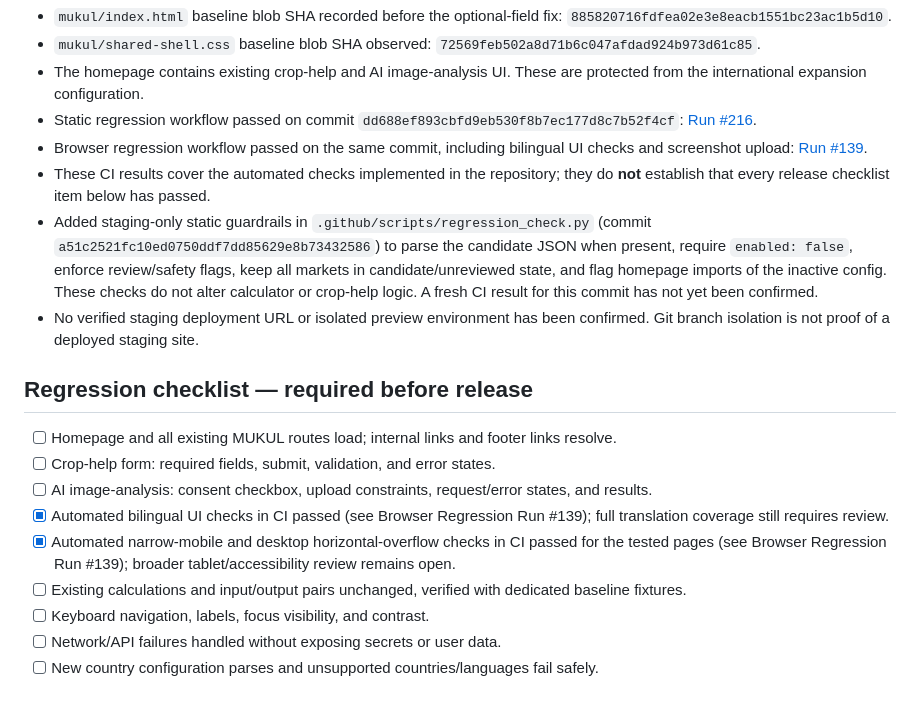
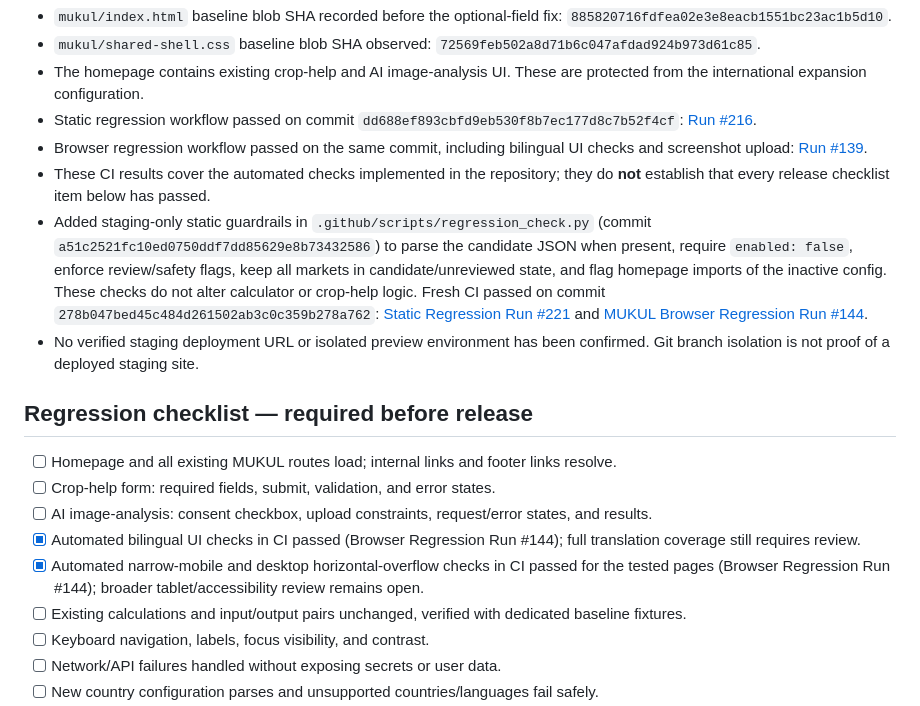
Before and after one commit to regtechnexusai/regtechnexusai.github.io, a Markdown page: mukul/INTERNATIONAL_EXPANSION_BASELINE.md, the part around the change. GitHub-like rendering.

Commit message:
docs(mukul): record passing staging regression runs

```diff
--- a/mukul/INTERNATIONAL_EXPANSION_BASELINE.md
+++ b/mukul/INTERNATIONAL_EXPANSION_BASELINE.md
@@ -19,15 +19,15 @@ Working branch: `mukul-expansion-staging`
 - Static regression workflow passed on commit `dd688ef893cbfd9eb530f8b7ec177d8c7b52f4cf`: [Run #216](https://github.com/regtechnexusai/regtechnexusai.github.io/actions/runs/39534352410).
 - Browser regression workflow passed on the same commit, including bilingual UI checks and screenshot upload: [Run #139](https://github.com/regtechnexusai/regtechnexusai.github.io/actions/runs/39534352570).
 - These CI results cover the automated checks implemented in the repository; they do **not** establish that every release checklist item below has passed.
-- Added staging-only static guardrails in `.github/scripts/regression_check.py` (commit `a51c2521fc10ed0750ddf7dd85629e8b73432586`) to parse the candidate JSON when present, require `enabled: false`, enforce review/safety flags, keep all markets in candidate/unreviewed state, and flag homepage imports of the inactive config. These checks do not alter calculator or crop-help logic. A fresh CI result for this commit has not yet been confirmed.
+- Added staging-only static guardrails in `.github/scripts/regression_check.py` (commit `a51c2521fc10ed0750ddf7dd85629e8b73432586`) to parse the candidate JSON when present, require `enabled: false`, enforce review/safety flags, keep all markets in candidate/unreviewed state, and flag homepage imports of the inactive config. These checks do not alter calculator or crop-help logic. Fresh CI passed on commit `278b047bed45c484d261502ab3c0c359b278a762`: [Static Regression Run #221](https://github.com/regtechnexusai/regtechnexusai.github.io/actions/runs/39534929821) and [MUKUL Browser Regression Run #144](https://github.com/regtechnexusai/regtechnexusai.github.io/actions/runs/39534929822).
 - No verified staging deployment URL or isolated preview environment has been confirmed. Git branch isolation is not proof of a deployed staging site.
 
 ## Regression checklist — required before release
 - [ ] Homepage and all existing MUKUL routes load; internal links and footer links resolve.
 - [ ] Crop-help form: required fields, submit, validation, and error states.
 - [ ] AI image-analysis: consent checkbox, upload constraints, request/error states, and results.
-- [x] Automated bilingual UI checks in CI passed (see Browser Regression Run #139); full translation coverage still requires review.
-- [x] Automated narrow-mobile and desktop horizontal-overflow checks in CI passed for the tested pages (see Browser Regression Run #139); broader tablet/accessibility review remains open.
+- [x] Automated bilingual UI checks in CI passed (Browser Regression Run #144); full translation coverage still requires review.
+- [x] Automated narrow-mobile and desktop horizontal-overflow checks in CI passed for the tested pages (Browser Regression Run #144); broader tablet/accessibility review remains open.
 - [ ] Existing calculations and input/output pairs unchanged, verified with dedicated baseline fixtures.
 - [ ] Keyboard navigation, labels, focus visibility, and contrast.
 - [ ] Network/API failures handled without exposing secrets or user data.
```
